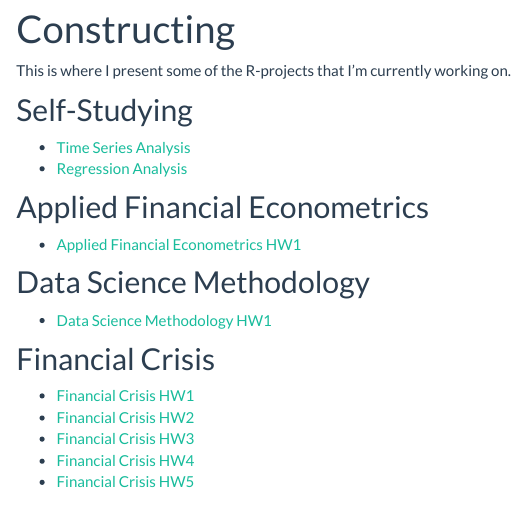
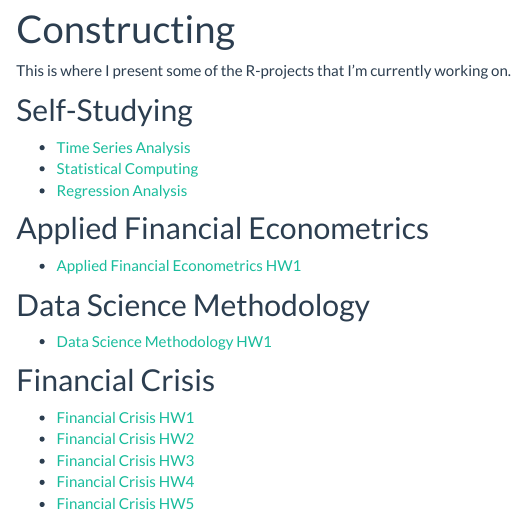
Before and after one commit to shang-chieh0830/MyWebpage, an R Markdown document (content.Rmd): the page in a window 1100 px wide, from 90 px down. Rendered offline with R 4.5, knitr and Pandoc, with nearby package versions.

Commit message:
add file

```diff
--- a/content.Rmd
+++ b/content.Rmd
@@ -10,6 +10,7 @@ This is where I present some of the R-projects that I'm currently working on.
 ## Self-Studying
 
 * [Time Series Analysis](https://shang-chieh0830.github.io/Time-Series-Analysis/)
+* [Statistical Computing](https://shang-chieh0830.github.io/Statistical_Computing/)
 * [Regression Analysis](https://shang-chieh0830.github.io/Regression_Analysis/)
 
 ## Applied Financial Econometrics
```
Also changed, not shown: 1 other file.
